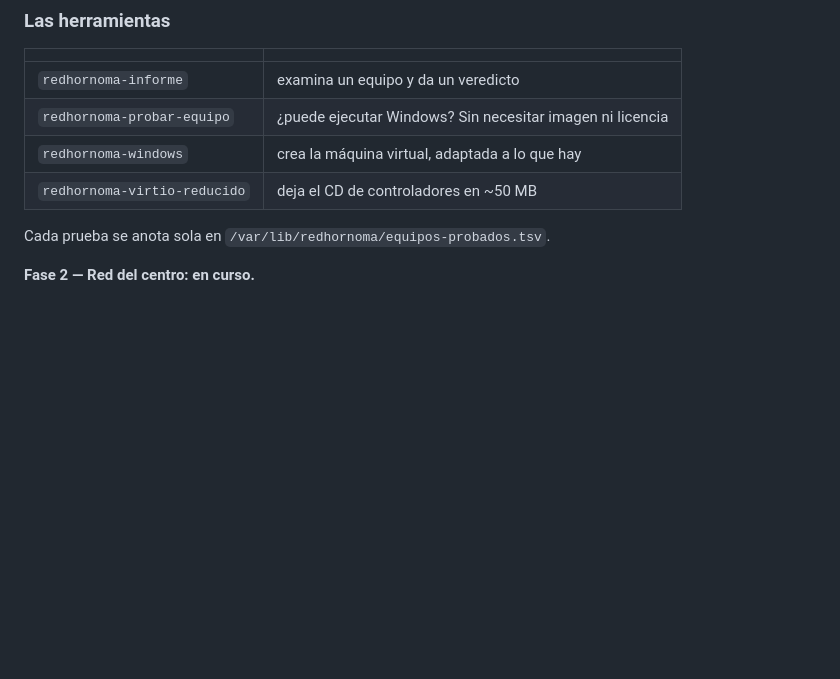
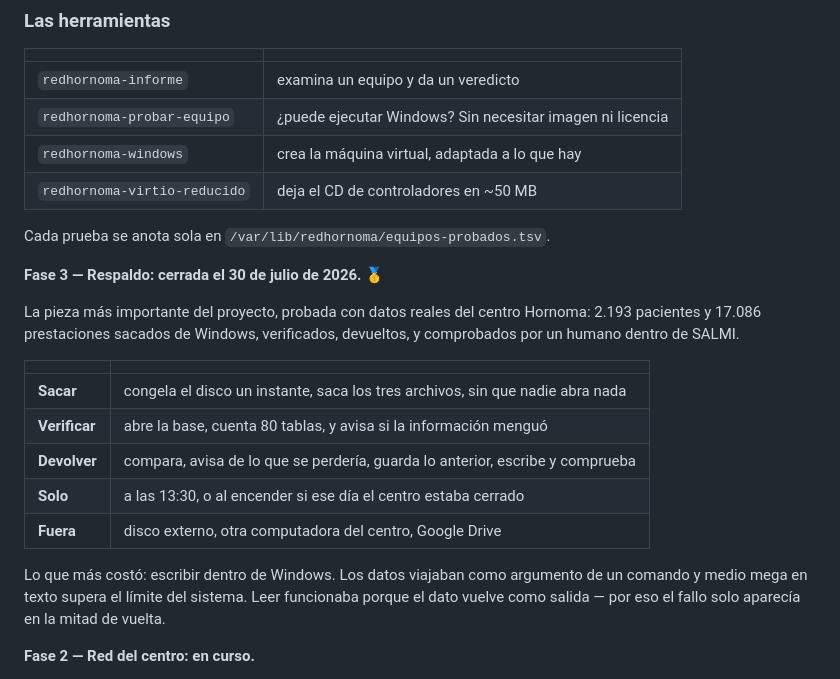
Before and after one commit to panozin23/redhornoma, a Markdown page: LEEME.md, the part around the change. Rendered like a GitHub page; blank space fills up the shorter version.

Commit message:
Fase 3 verificada por un humano dentro de SALMI
euflo abrió SALMI y vio a la señora Eufrocina Colque: los datos que está
mirando son los que escribió el rescate, no los originales.

Círculo completo: sacar, verificar, devolver, y comprobarlo en la
aplicación de verdad.

```diff
--- a/LEEME.md
+++ b/LEEME.md
@@ -112,6 +112,25 @@ ausente de la receta, y la caída a VNC funcionando de verdad.
 
 Cada prueba se anota sola en `/var/lib/redhornoma/equipos-probados.tsv`.
 
+**Fase 3 — Respaldo: cerrada el 30 de julio de 2026.** 🥇
+
+La pieza más importante del proyecto, probada con datos reales del centro
+Hornoma: 2.193 pacientes y 17.086 prestaciones sacados de Windows,
+verificados, devueltos, y comprobados por un humano dentro de SALMI.
+
+| | |
+|---|---|
+| **Sacar** | congela el disco un instante, saca los tres archivos, sin que nadie abra nada |
+| **Verificar** | abre la base, cuenta 80 tablas, y avisa si la información menguó |
+| **Devolver** | compara, avisa de lo que se perdería, guarda lo anterior, escribe y comprueba |
+| **Solo** | a las 13:30, o al encender si ese día el centro estaba cerrado |
+| **Fuera** | disco externo, otra computadora del centro, Google Drive |
+
+Lo que más costó: escribir dentro de Windows. Los datos viajaban como
+argumento de un comando y medio mega en texto supera el límite del
+sistema. Leer funcionaba porque el dato vuelve como salida — por eso el
+fallo solo aparecía en la mitad de vuelta.
+
 **Fase 2 — Red del centro: en curso.**
 
 `redhornoma-papel` define de una vez qué es cada computadora del centro
```
